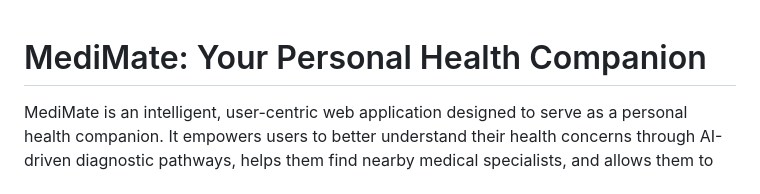
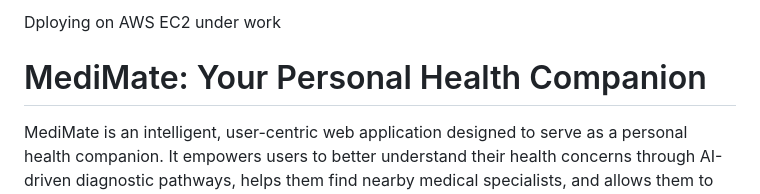
Before and after one commit to PiyushJain045/MediMate0, a Markdown page: README.md, the part around the change. Drawn GitHub-style.

```diff
--- a/README.md
+++ b/README.md
@@ -1,3 +1,5 @@
+Dploying on AWS EC2 under work
+
 # MediMate: Your Personal Health Companion
 
 MediMate is an intelligent, user-centric web application designed to serve as a personal health companion. It empowers users to better understand their health concerns through AI-driven diagnostic pathways, helps them find nearby medical specialists, and allows them to manage their appointments with automated reminders.
```
